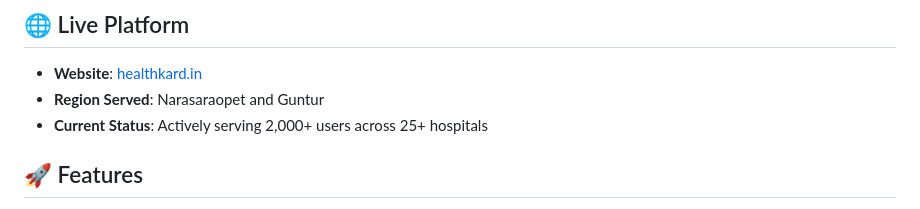
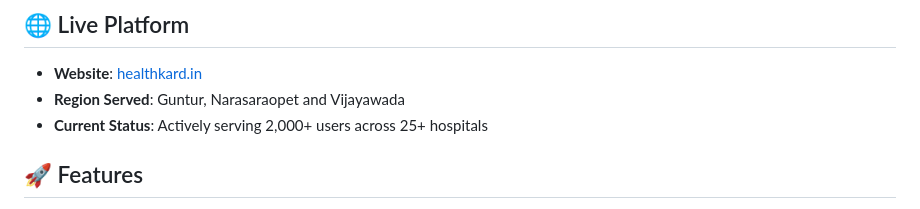
Before and after one commit to rohitkumarmanne-442/healthkard-frontend, a Markdown page: README.md, the part around the change. GitHub-like rendering.

```diff
--- a/README.md
+++ b/README.md
@@ -9,7 +9,7 @@ The frontend application for Healthkard - A revolutionary healthcare platform pr
 
 ## 🌐 Live Platform
 - **Website**: [healthkard.in](https://healthkard.in)
-- **Region Served**: Narasaraopet and Guntur
+- **Region Served**: Guntur, Narasaraopet and Vijayawada
 - **Current Status**: Actively serving 2,000+ users across 25+ hospitals
 
 ## 🚀 Features
```
